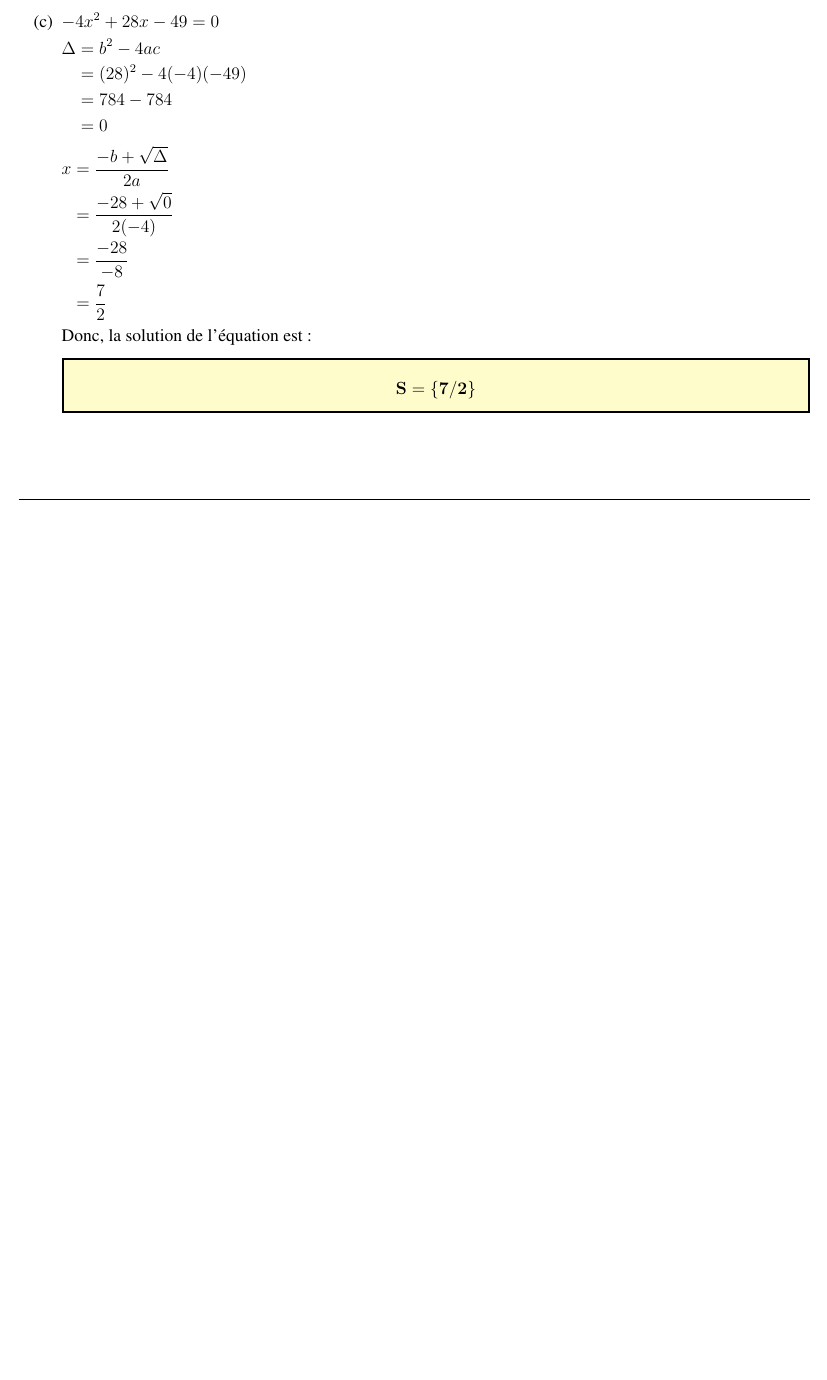
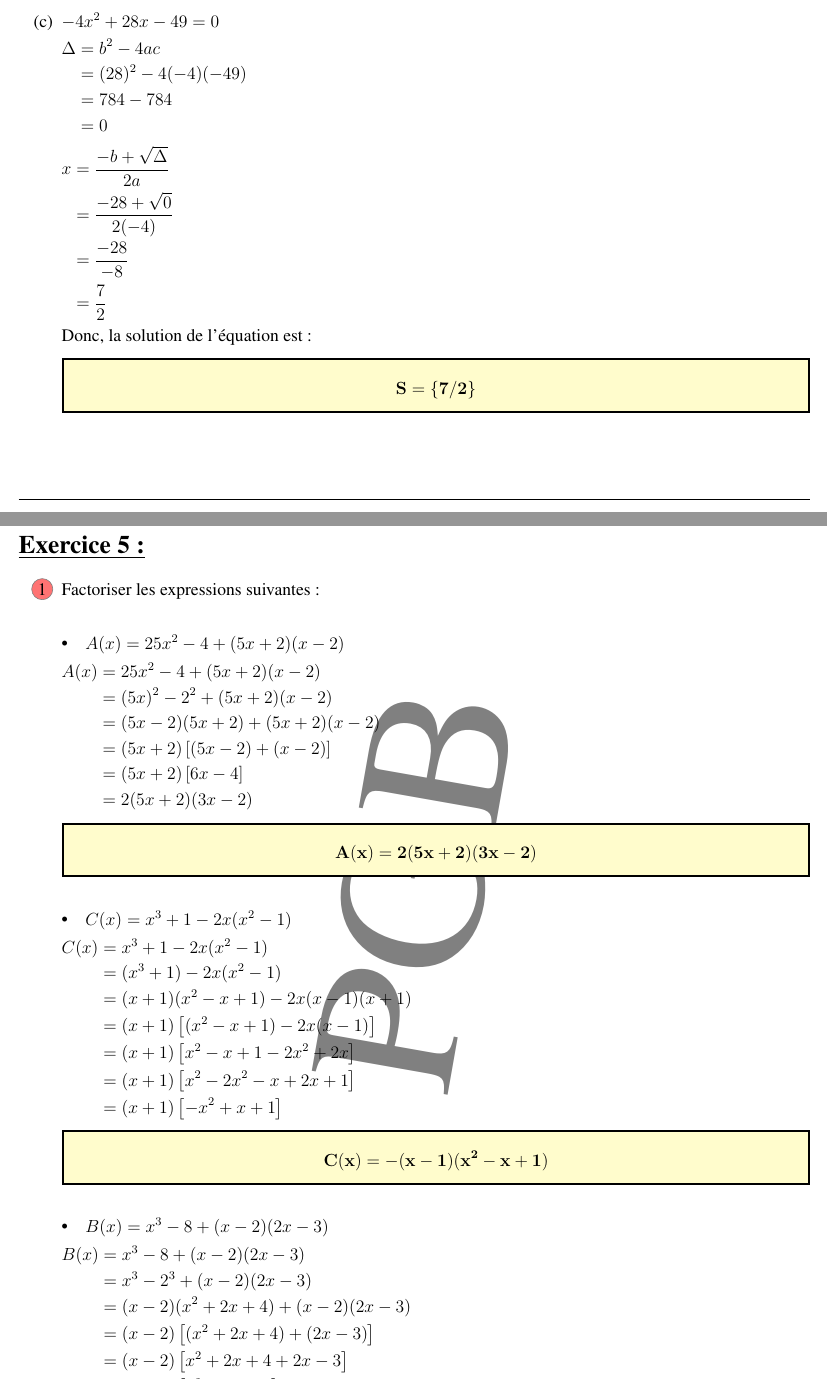
Before and after one commit to patheGobel/Evaluation2ndL, a LaTeX document (DmCorrection.tex): part of page 8 of 8 before the commit and two parts of pages 8 and 9 of 10 after it, the two joined at a grey line, cut so that both start at the same text, the shorter picture padded with empty space. Compiled offline with pdfLaTeX.

Commit message:
Correction de l'exo5

```diff
--- a/DmCorrection.tex
+++ b/DmCorrection.tex
@@ -535,4 +535,66 @@ Donc, la solution de l'équation est :
 \end{tcolorbox}
 
 \end{enumerate}
+\section*{\underline{Exercice 5 :}}
+\begin{enumerate}
+    \item Factoriser les expressions suivantes :
 
+\paragraph{•}
+\( A(x) = 25x^2 - 4 + (5x + 2)(x - 2) \)
+
+\(
+\begin{aligned}
+A(x) &= 25x^2 - 4 + (5x + 2)(x - 2) \\
+     &= (5x)^2 - 2^2 + (5x + 2)(x - 2) \\
+     &= (5x - 2)(5x + 2) + (5x + 2)(x - 2) \\
+     &= (5x + 2)\left[(5x - 2) + (x - 2)\right] \\
+     &= (5x + 2)\left[6x - 4\right] \\
+     &= 2(5x + 2)(3x - 2)
+\end{aligned}
+\)
+
+\begin{tcolorbox}[colback=yellow!20, colframe=black, sharp corners]
+    \[
+    \mathbf{A(x) = 2(5x + 2)(3x - 2)}
+    \]
+\end{tcolorbox}
+
+\paragraph{•}
+\(
+C(x) = x^3 + 1 - 2x(x^2 - 1)
+\)
+
+\(
+\begin{aligned}
+C(x) &= x^3 + 1 - 2x(x^2 - 1) \\
+     &= (x^3 + 1) - 2x(x^2 - 1)\\
+     &=(x + 1)(x^2 - x + 1) - 2x(x - 1)(x + 1)\\
+     &= (x + 1) \left[(x^2 - x + 1) - 2x(x - 1) \right]\\
+     &= (x + 1) \left[x^2 - x + 1 - 2x^2 + 2x \right] \\
+     &= (x + 1) \left[x^2 - 2x^2 - x + 2x + 1 \right] \\
+     &= (x + 1) \left[-x^2 + x + 1 \right]
+\end{aligned}
+\)
+
+
+
+\begin{tcolorbox}[colback=yellow!20, colframe=black, sharp corners]
+    \[
+    \mathbf{C(x) = -(x - 1)(x^2 - x + 1)}
+    \]
+\end{tcolorbox}
+
+\paragraph{•}
+\(
+B(x) = x^3 - 8 + (x - 2)(2x - 3)
+\)
+
+\(
+\begin{aligned}
+B(x) &= x^3 - 8 + (x - 2)(2x - 3) \\
+     &= x^3 - 2^3 + (x - 2)(2x - 3) \\
+     &= (x - 2)(x^2 + 2x + 4) + (x - 2)(2x - 3) \\
+     &= (x - 2) \left[(x^2 + 2x + 4) + (2x - 3) \right] \\
+     &= (x - 2) \left[x^2 + 2x + 4 + 2x - 3 \right] \\
+     &= (x - 2) \left[x^2 + 4x + 1 \right]
+\end{aligned}
```
Also changed, not shown: DmCorrection.tex (95 more changed lines).
